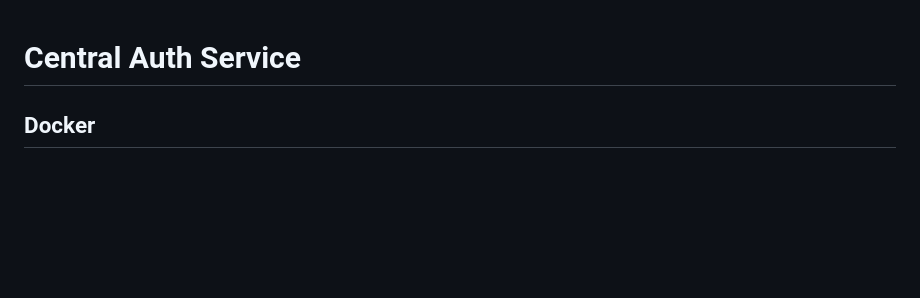
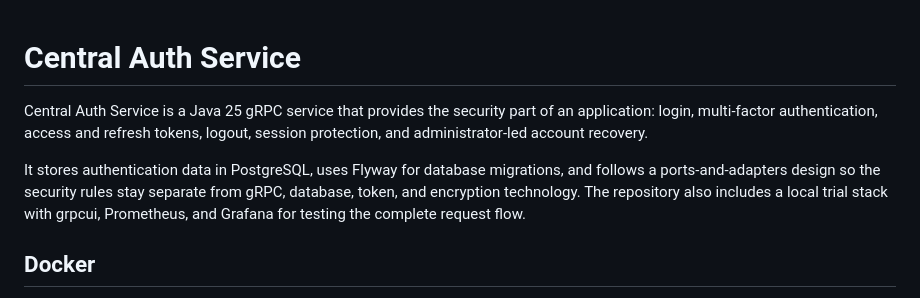
Before and after one commit to OODesigns/central-auth-service, a Markdown page: README.md, the part around the change. Rendered like a GitHub page; blank space fills up the shorter version.

Commit message:
Describe service purpose in README

```diff
--- a/README.md
+++ b/README.md
@@ -1,4 +1,8 @@
 # Central Auth Service
+
+Central Auth Service is a Java 25 gRPC service that provides the security part of an application: login, multi-factor authentication, access and refresh tokens, logout, session protection, and administrator-led account recovery.
+
+It stores authentication data in PostgreSQL, uses Flyway for database migrations, and follows a ports-and-adapters design so the security rules stay separate from gRPC, database, token, and encryption technology. The repository also includes a local trial stack with grpcui, Prometheus, and Grafana for testing the complete request flow.
 
 ## Docker
 
```
